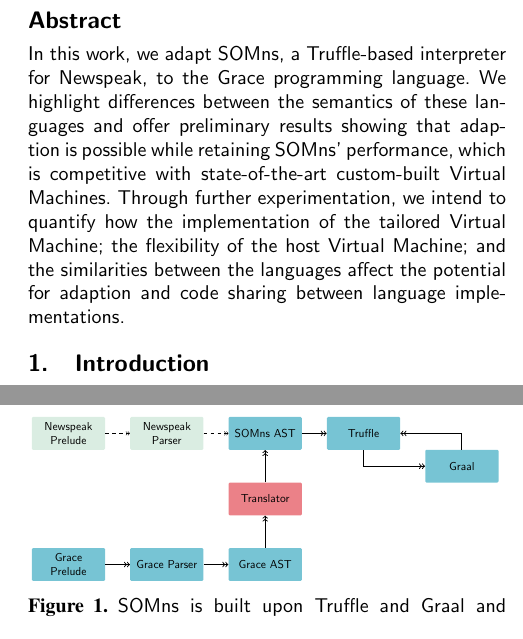
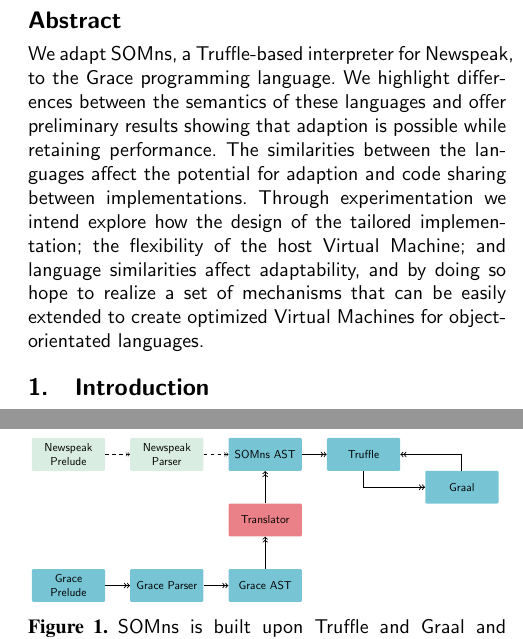
Before and after one commit to gracelang/Toward-Virtual-Machine-Adaption-Rather-than-Reimplementation, a LaTeX paper (paper.tex, which reads modules/abstract.tex): two parts of the columns of pages 1 and 2 of 3, joined at a grey line, cut so that both start at the same text. Compiled offline with pdfLaTeX; a missing font is replaced by an installed copy or a similar font.

Commit message:
Updated abstract

```diff
--- a/modules/abstract.tex
+++ b/modules/abstract.tex
@@ -3,22 +3,24 @@
 
 % ---------------------------------------------------------------------------- %
 % Outline
-%
-% VMs are good but hard to build
-% -- even with VM gramworks like Truffle & pypy
-% -- makes it hard for a new langauge to get a VM
-%
-% We are exploring the idea of making a VM for Grace
-% -- by adapting VM for NS
-%
-% Initial results are positive
-% -- benchmarks.
 
-%
+\iftoggle{oldcomments}{
+    \sm{So, what I want to know, I guess is, what do we learn here?}
+}{}
+
 %
 % ---------------------------------------------------------------------------- %
 
 
-In this work, we adapt SOMns, a Truffle-based interpreter for Newspeak, to the Grace programming language. We highlight differences between the semantics of these languages and offer preliminary results showing that adaption is possible while retaining SOMns' performance, which is competitive with state-of-the-art custom-built \vms/. Through further experimentation, we intend to quantify how the implementation of the tailored \vm/; the flexibility of the host \vm/; and the similarities between the languages affect the potential for adaption and code sharing between language implementations.
+We adapt SOMns, a Truffle-based interpreter for Newspeak, to the Grace programming language. We highlight differences between the semantics of these languages and offer preliminary results showing that adaption is possible while retaining performance. The similarities between the languages affect the potential for adaption and code sharing between implementations. Through experimentation we intend explore how the design of the tailored implementation; the flexibility of the host \vm/; and language similarities affect adaptability, and by doing so hope to realize a set of mechanisms that can be easily extended to create optimized \vms/ for object-orientated languages.
 
-% So, what I want to know, I guess is, what do we learn here?
+
+% ---------------------------------------------------------------------------- %
+% Notes
+
+% Didn't make the cut
+
+    % which is competitive with state-of-the-art custom-built \vms/
+
+%
+% ---------------------------------------------------------------------------- %
```
